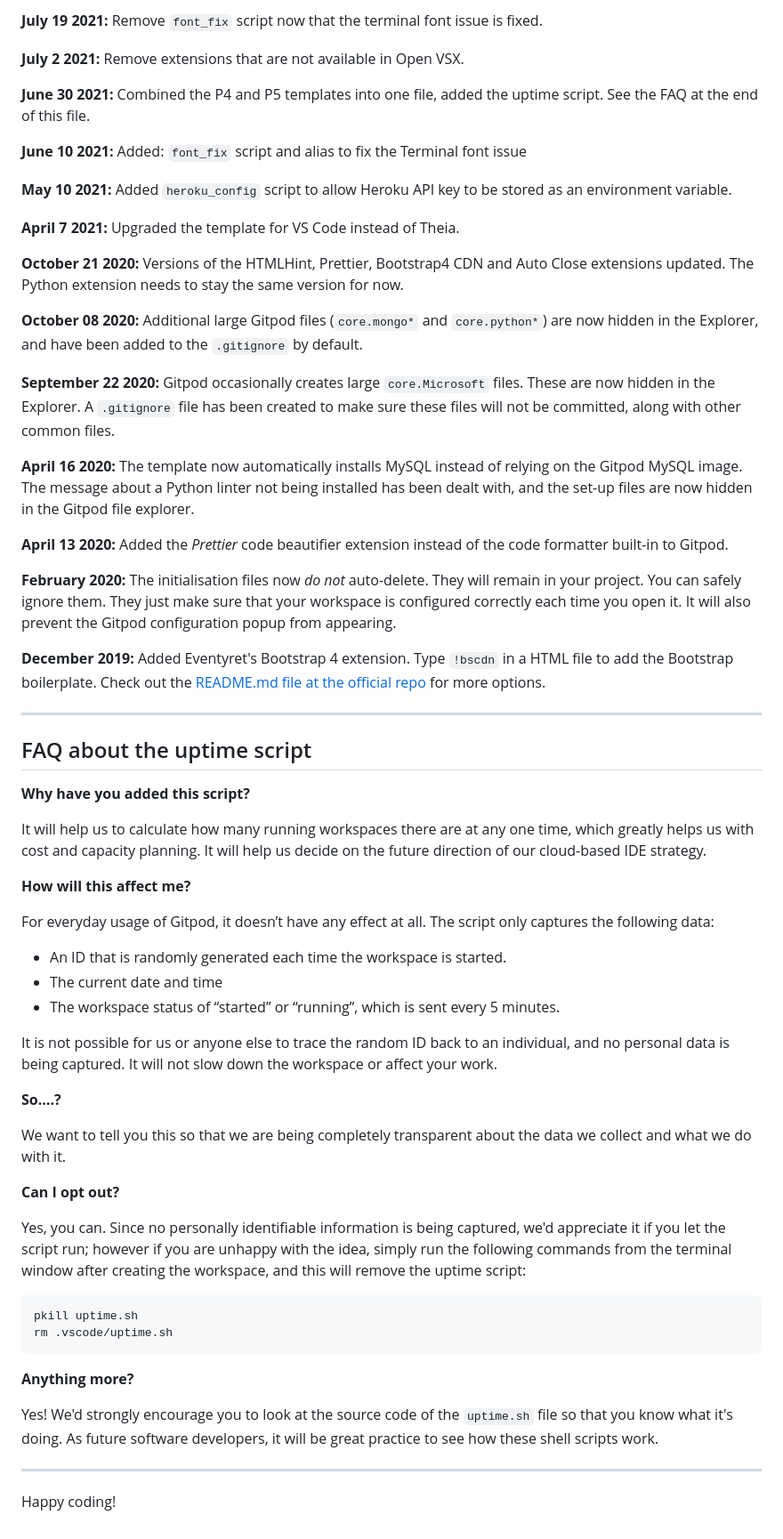
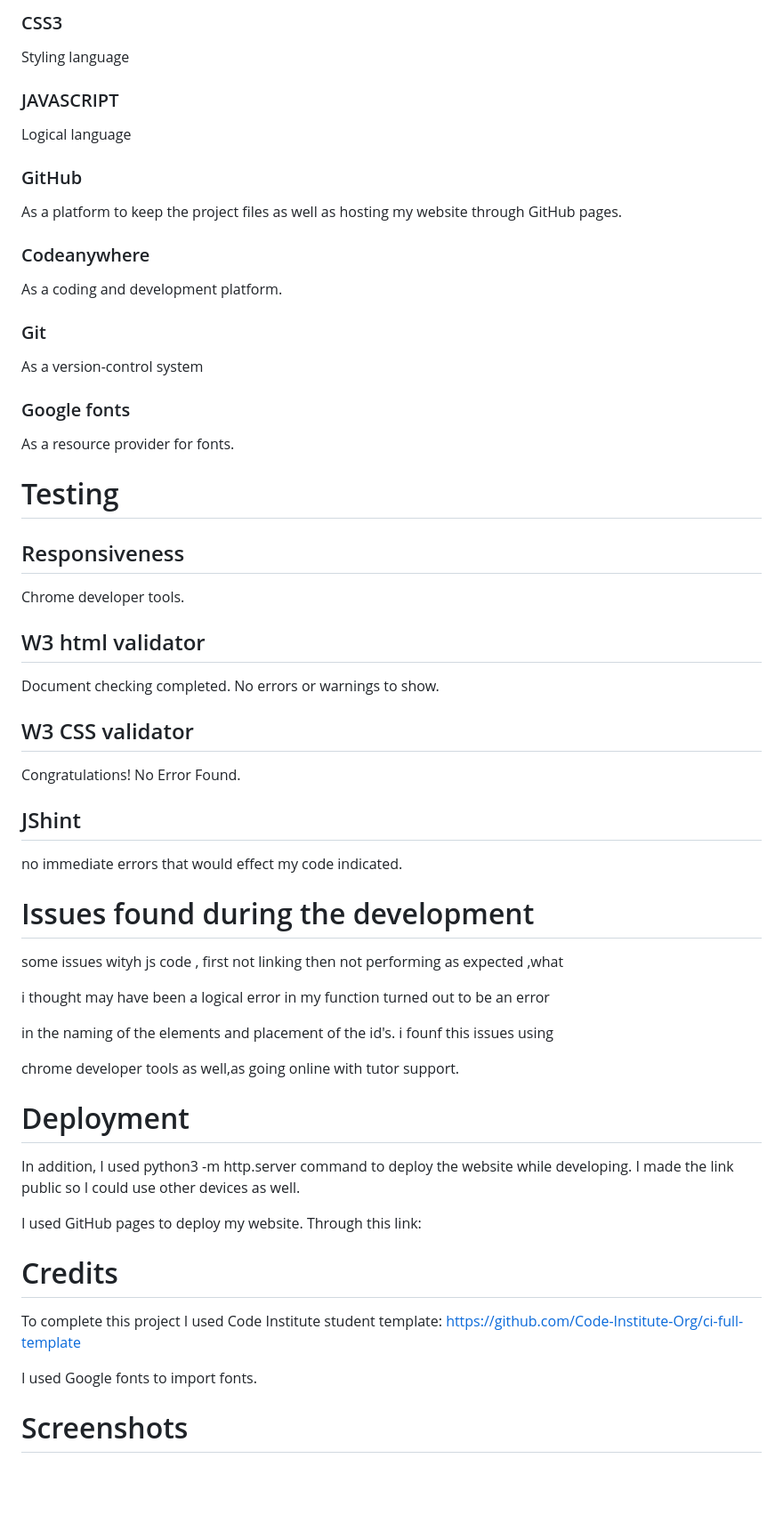
Before and after one commit to LChristopherJ/rocking-paper-scissors, a Markdown page: README.md, the part around the change printed below. Shown: that part at 89% size. Drawn GitHub-style; blank space fills up the shorter version.

Commit message:
docs: add README.md file

````diff
--- a/README.md
+++ b/README.md
@@ -44,65 +57,72 @@ We continually tweak and adjust this template to help give you the best experien
 
-**July 19 2021:** Remove `font_fix` script now that the terminal font issue is fixed.
+### CSS3
+Styling language
 
-**July 2 2021:** Remove extensions that are not available in Open VSX.
+### JAVASCRIPT
+Logical language
 
-**June 30 2021:** Combined the P4 and P5 templates into one file, added the uptime script. See the FAQ at the end of this file.
+### GitHub
+As a platform to keep the project files as well as hosting my website through GitHub pages.
 
-**June 10 2021:** Added: `font_fix` script and alias to fix the Terminal font issue
+### Codeanywhere
+As a coding and development platform.
 
-**May 10 2021:** Added `heroku_config` script to allow Heroku API key to be stored as an environment variable.
+### Git
+As a version-control system
 
-**April 7 2021:** Upgraded the template for VS Code instead of Theia.
+### Google fonts
+As a resource provider for fonts.
 
-**October 21 2020:** Versions of the HTMLHint, Prettier, Bootstrap4 CDN and Auto Close extensions updated. The Python extension needs to stay the same version for now.
+# Testing
 
-**October 08 2020:** Additional large Gitpod files (`core.mongo*` and `core.python*`) are now hidden in the Explorer, and have been added to the `.gitignore` by default.
+## Responsiveness
+Chrome developer tools.
 
-**September 22 2020:** Gitpod occasionally creates large `core.Microsoft` files. These are now hidden in the Explorer. A `.gitignore` file has been created to make sure these files will not be committed, along with other common files.
 
-**April 16 2020:** The template now automatically installs MySQL instead of relying on the Gitpod MySQL image. The message about a Python linter not being installed has been dealt with, and the set-up files are now hidden in the Gitpod file explorer.
+## W3 html validator
+Document checking completed. No errors or warnings to show.
 
-**April 13 2020:** Added the _Prettier_ code beautifier extension instead of the code formatter built-in to Gitpod.
 
-**February 2020:** The initialisation files now _do not_ auto-delete. They will remain in your project. You can safely ignore them. They just make sure that your workspace is configured correctly each time you open it. It will also prevent the Gitpod configuration popup from appearing.
 
-**December 2019:** Added Eventyret's Bootstrap 4 extension. Type `!bscdn` in a HTML file to add the Bootstrap boilerplate. Check out the <a href="https://github.com/Eventyret/vscode-bcdn" target="_blank">README.md file at the official repo</a> for more options.
+## W3 CSS validator
+Congratulations! No Error Found.
 
-------
 
-## FAQ about the uptime script
 
-**Why have you added this script?**
+## JShint
+no immediate errors that would effect my code indicated.
 
-It will help us to calculate how many running workspaces there are at any one time, which greatly helps us with cost and capacity planning. It will help us decide on the future direction of our cloud-based IDE strategy.
 
-**How will this affect me?**
+# Issues found during the development
+some issues wityh js code , first not linking then not performing as expected ,what
 
-For everyday usage of Gitpod, it doesn’t have any effect at all. The script only captures the following data:
+ i thought may have been a logical error  in my  function  turned out to be an error
 
-- An ID that is randomly generated each time the workspace is started.
-- The current date and time
-- The workspace status of “started” or “running”, which is sent every 5 minutes.
+  in the naming of the elements and placement of the id's. i founf this issues using
 
-It is not possible for us or anyone else to trace the random ID back to an individual, and no personal data is being captured. It will not slow down the workspace or affect your work.
+   chrome developer tools as well,as going online with tutor support.
 
-**So….?**
 
-We want to tell you this so that we are being completely transparent about the data we collect and what we do with it.
 
-**Can I opt out?**
 
-Yes, you can. Since no personally identifiable information is being captured, we'd appreciate it if you let the script run; however if you are unhappy with the idea, simply run the following commands from the terminal window after creating the workspace, and this will remove the uptime script:
 
-```
-pkill uptime.sh
-rm .vscode/uptime.sh
-```
 
-**Anything more?**
 
-Yes! We'd strongly encourage you to look at the source code of the `uptime.sh` file so that you know what it's doing. As future software developers, it will be great practice to see how these shell scripts work.
 
----
 
-Happy coding!
+# Deployment
+
+
+In addition, I used python3 -m http.server command to deploy the website while developing. I made the link public so I could use other devices as well.
+
+I used GitHub pages to deploy my website. Through this link:
+
+# Credits
+
+To complete this project I used Code Institute student template:
+https://github.com/Code-Institute-Org/ci-full-template
+
+I used Google fonts to import fonts.
+
+
+# Screenshots
````
Also changed, not shown: other parts of README.md (+37 -24 lines).
